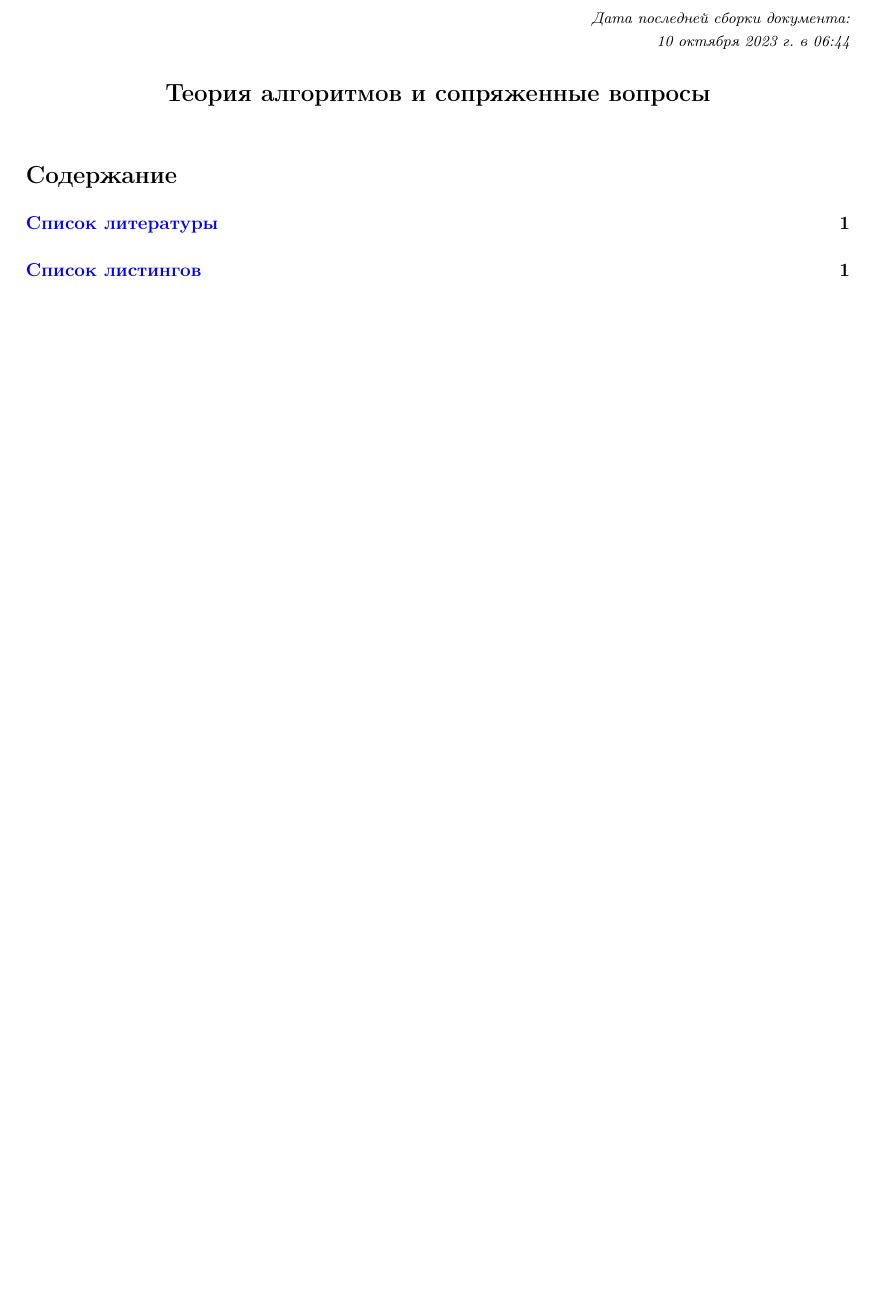
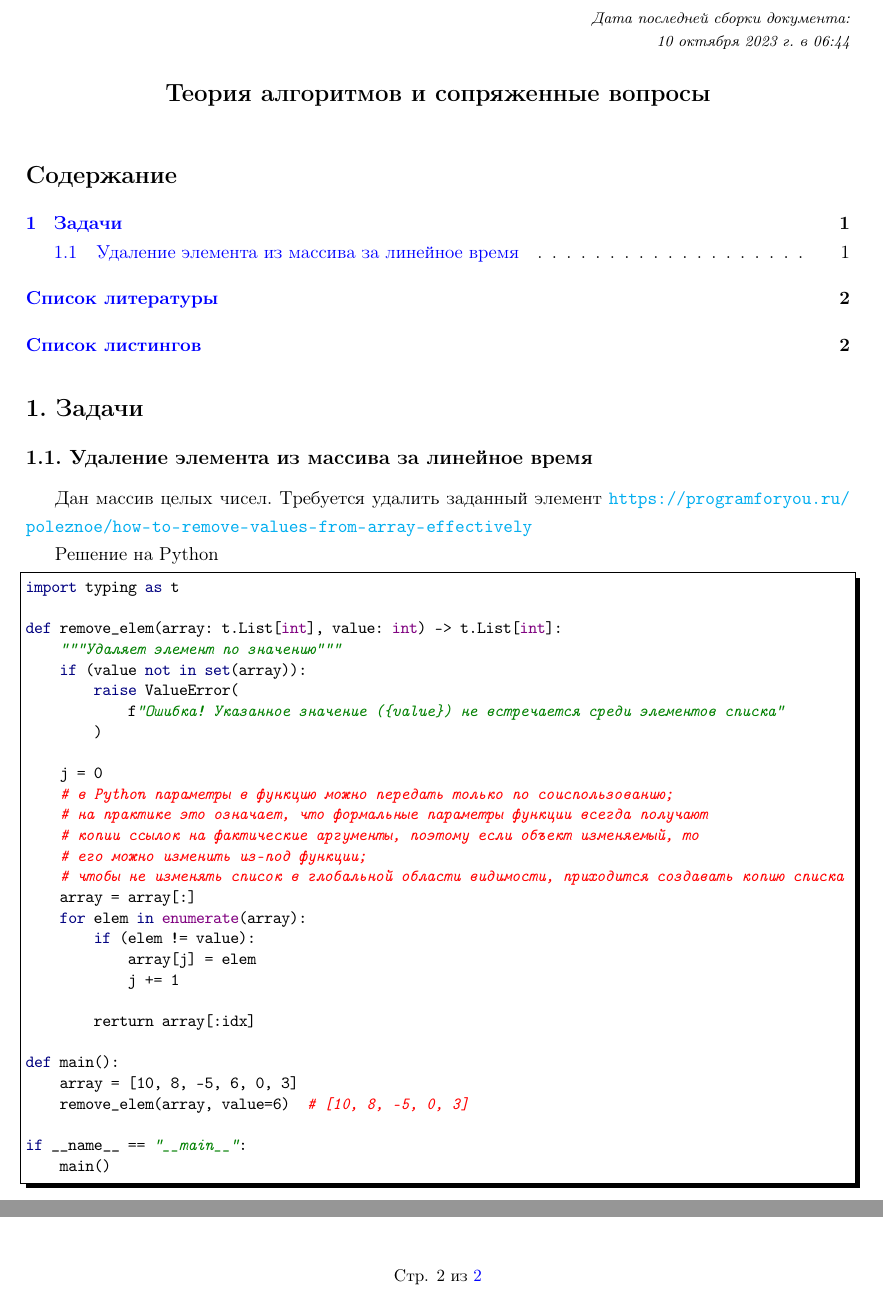
Before and after one commit to LeorFinkelberg/Cheat_sheet_Algorithms, a LaTeX document (cheat_sheet_algorithms.tex): part of the page before the commit and two parts of pages 1 and 2 of 2 after it, the two joined at a grey line, cut so that both start at the same text, the shorter picture padded with empty space. Compiled offline with pdfLaTeX.

Commit message:
chore: add remarks about algo remove elem from array with O(n)-complexity

```diff
--- a/cheat_sheet_algorithms.tex
+++ b/cheat_sheet_algorithms.tex
@@ -20,6 +20,47 @@
 
 \tableofcontents
 
+\section{Задачи}
+
+\subsection{Удаление элемента из массива за линейное время}
+
+Дан массив целых чисел. Требуется удалить заданный элемент \url{https://programforyou.ru/poleznoe/how-to-remove-values-from-array-effectively}
+
+Решение на Python
+\begin{lstlisting}[
+style = ironpython,
+numbers = none
+]
+import typing as t
+
+def remove_elem(array: t.List[int], value: int) -> t.List[int]:
+    """Удаляет элемент по значению"""
+    if (value not in set(array)):
+        raise ValueError(
+            f"Ошибка! Указанное значение ({value}) не встречается среди элементов списка"
+        )
+
+    j = 0
+    # в Python параметры в функцию можно передать только по соиспользованию;
+    # на практике это означает, что формальные параметры функции всегда получают
+    # копии ссылок на фактические аргументы, поэтому если объект изменяемый, то
+    # его можно изменить из-под функции;
+    # чтобы не изменять список в глобальной области видимости, приходится создавать копию списка
+    array = array[:]
+    for elem in enumerate(array):
+        if (elem != value):
+            array[j] = elem
+            j += 1
+
+        rerturn array[:idx]
+
+def main():
+    array = [10, 8, -5, 6, 0, 3]
+    remove_elem(array, value=6)  # [10, 8, -5, 0, 3]
+
+if __name__ == "__main__":
+    main()
+\end{lstlisting}
 
 
 
```
Also changed, not shown: cheat_sheet_algorithms.pdf.
